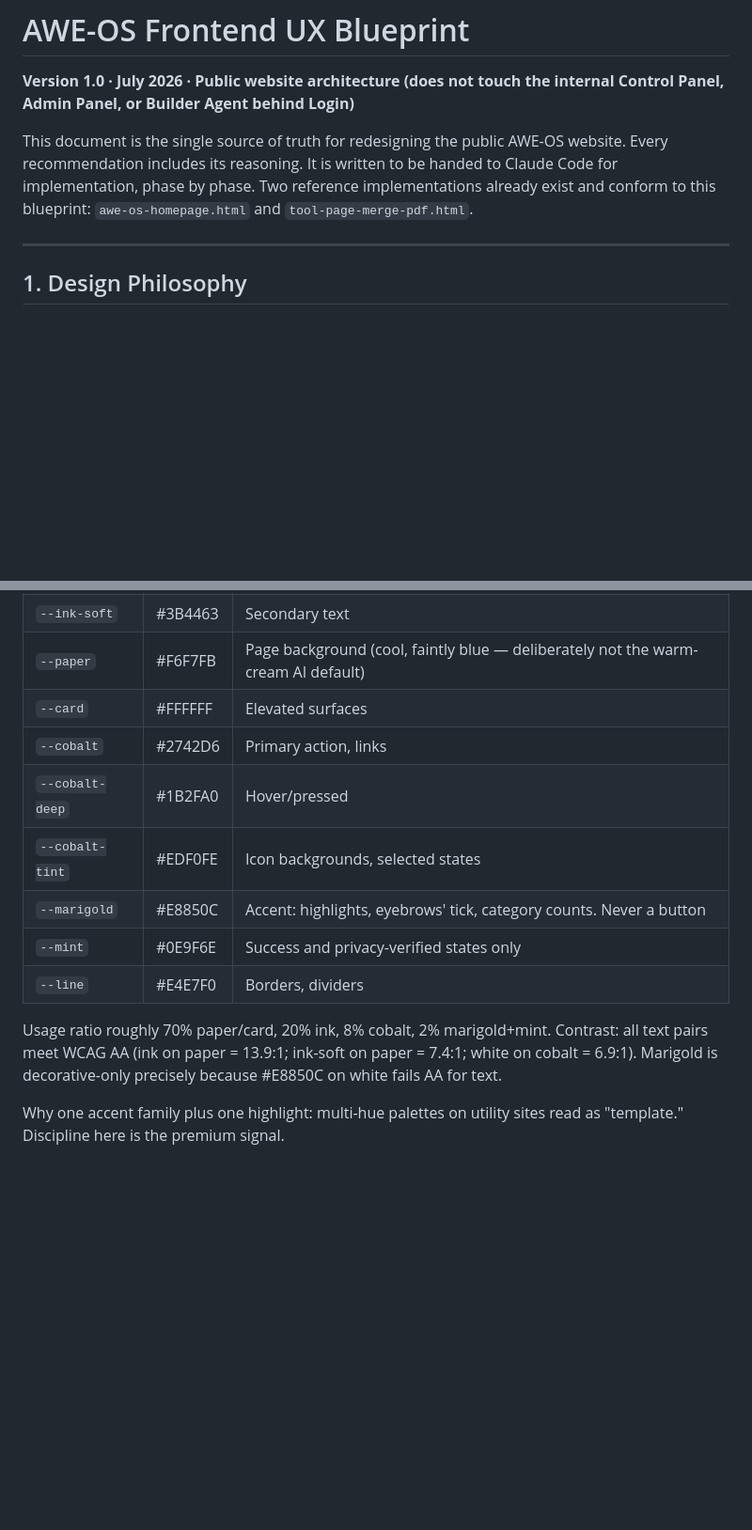
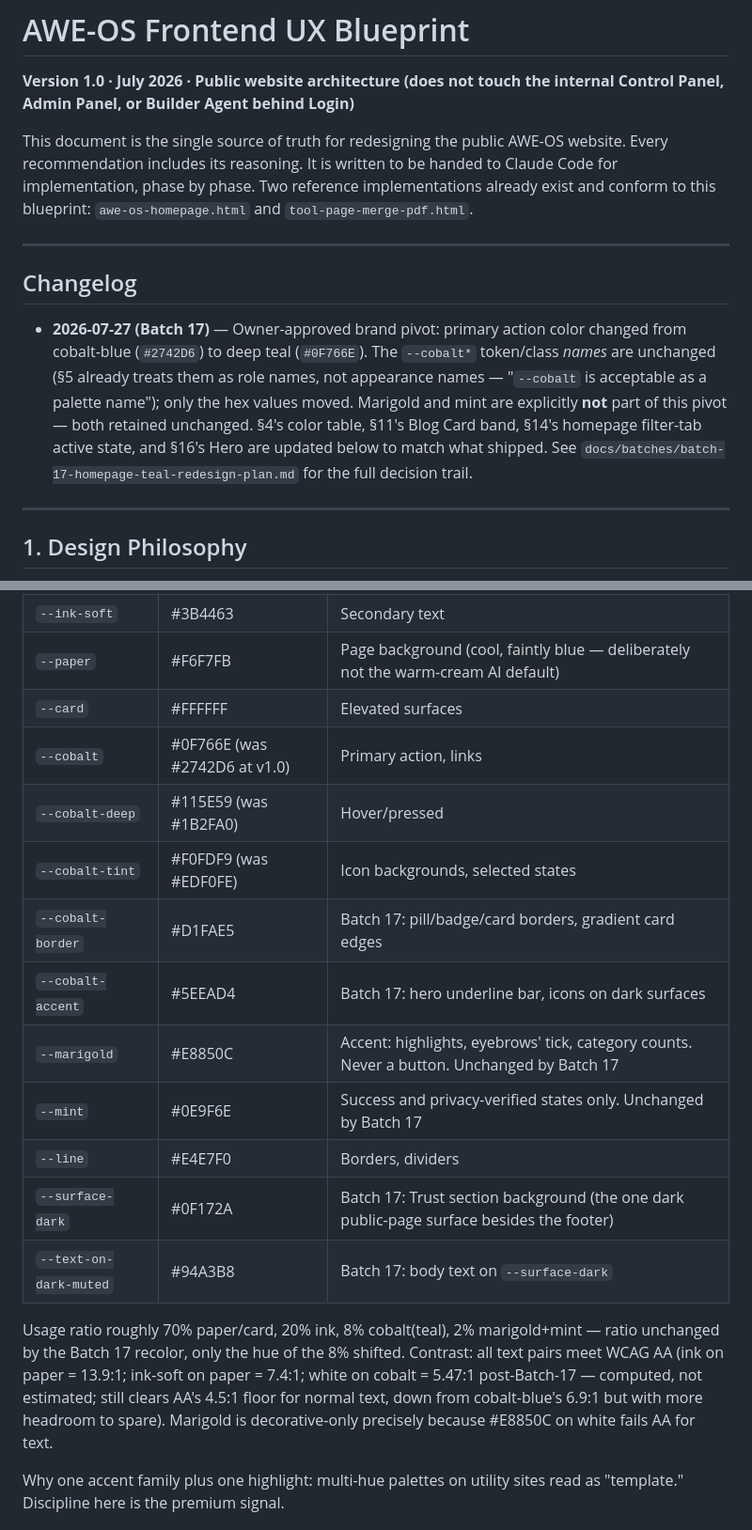
Before and after one commit to wajid081986/AWE-OS, a Markdown page: docs/reference/ux-blueprint.md, 2 parts joined by grey strips. Shown at 94% size. GitHub-like rendering; blank space fills up the shorter version.

Commit message:
batch-17: amend frozen Blueprint for teal redesign
Updates docs/reference/ux-blueprint.md (§4 color table, §11 Blog Card,
§14 filter tabs, §16 Hero, §10 component list) to record the cobalt->
teal value swap and the new hero-strip/Trust Section additions, per
CLAUDE.md §2's instruction not to silently diverge from the frozen
source of truth. Contrast ratios recomputed and verified (white on
teal = 5.47:1), not estimated. Also flags a known, unfixed
inconsistency: /tools listing's filter tabs are a separate
pre-Blueprint implementation, untouched by this batch.

Co-Authored-By: Claude Sonnet 5 <noreply@anthropic.com>

```diff
--- a/docs/reference/ux-blueprint.md
+++ b/docs/reference/ux-blueprint.md
@@ -3,6 +3,21 @@
 **Version 1.0 · July 2026 · Public website architecture (does not touch the internal Control Panel, Admin Panel, or Builder Agent behind Login)**
 
 This document is the single source of truth for redesigning the public AWE-OS website. Every recommendation includes its reasoning. It is written to be handed to Claude Code for implementation, phase by phase. Two reference implementations already exist and conform to this blueprint: `awe-os-homepage.html` and `tool-page-merge-pdf.html`.
+
+---
+
+## Changelog
+
+- **2026-07-27 (Batch 17)** — Owner-approved brand pivot: primary action
+  color changed from cobalt-blue (`#2742D6`) to deep teal (`#0F766E`).
+  The `--cobalt*` token/class *names* are unchanged (§5 already treats
+  them as role names, not appearance names — "`--cobalt` is acceptable
+  as a palette name"); only the hex values moved. Marigold and mint are
+  explicitly **not** part of this pivot — both retained unchanged.
+  §4's color table, §11's Blog Card band, §14's homepage filter-tab
+  active state, and §16's Hero are updated below to match what shipped.
+  See `docs/batches/batch-17-homepage-teal-redesign-plan.md` for the
+  full decision trail.
 
 ---
 
@@ -44,14 +59,18 @@ Rule: Bricolage never appears below 1.1rem, and mono never carries full sentence
 | `--ink-soft` | #3B4463 | Secondary text |
 | `--paper` | #F6F7FB | Page background (cool, faintly blue — deliberately not the warm-cream AI default) |
 | `--card` | #FFFFFF | Elevated surfaces |
-| `--cobalt` | #2742D6 | Primary action, links |
-| `--cobalt-deep` | #1B2FA0 | Hover/pressed |
-| `--cobalt-tint` | #EDF0FE | Icon backgrounds, selected states |
-| `--marigold` | #E8850C | Accent: highlights, eyebrows' tick, category counts. Never a button |
-| `--mint` | #0E9F6E | Success and privacy-verified states only |
+| `--cobalt` | #0F766E (was #2742D6 at v1.0) | Primary action, links |
+| `--cobalt-deep` | #115E59 (was #1B2FA0) | Hover/pressed |
+| `--cobalt-tint` | #F0FDF9 (was #EDF0FE) | Icon backgrounds, selected states |
+| `--cobalt-border` | #D1FAE5 | Batch 17: pill/badge/card borders, gradient card edges |
+| `--cobalt-accent` | #5EEAD4 | Batch 17: hero underline bar, icons on dark surfaces |
+| `--marigold` | #E8850C | Accent: highlights, eyebrows' tick, category counts. Never a button. Unchanged by Batch 17 |
+| `--mint` | #0E9F6E | Success and privacy-verified states only. Unchanged by Batch 17 |
 | `--line` | #E4E7F0 | Borders, dividers |
+| `--surface-dark` | #0F172A | Batch 17: Trust section background (the one dark public-page surface besides the footer) |
+| `--text-on-dark-muted` | #94A3B8 | Batch 17: body text on `--surface-dark` |
 
-Usage ratio roughly 70% paper/card, 20% ink, 8% cobalt, 2% marigold+mint. Contrast: all text pairs meet WCAG AA (ink on paper = 13.9:1; ink-soft on paper = 7.4:1; white on cobalt = 6.9:1). Marigold is decorative-only precisely because #E8850C on white fails AA for text.
+Usage ratio roughly 70% paper/card, 20% ink, 8% cobalt(teal), 2% marigold+mint — ratio unchanged by the Batch 17 recolor, only the hue of the 8% shifted. Contrast: all text pairs meet WCAG AA (ink on paper = 13.9:1; ink-soft on paper = 7.4:1; white on cobalt = 5.47:1 post-Batch-17 — computed, not estimated; still clears AA's 4.5:1 floor for normal text, down from cobalt-blue's 6.9:1 but with more headroom to spare). Marigold is decorative-only precisely because #E8850C on white fails AA for text.
 
 Why one accent family plus one highlight: multi-hue palettes on utility sites read as "template." Discipline here is the premium signal.
 
```
Also changed, not shown: other parts of docs/reference/ux-blueprint.md (+9 -5 lines).
